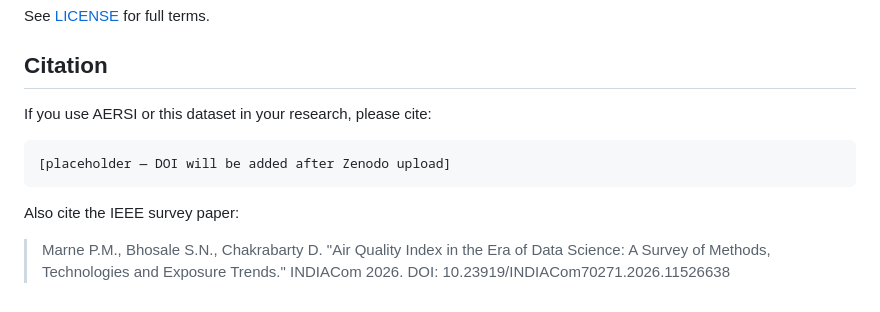
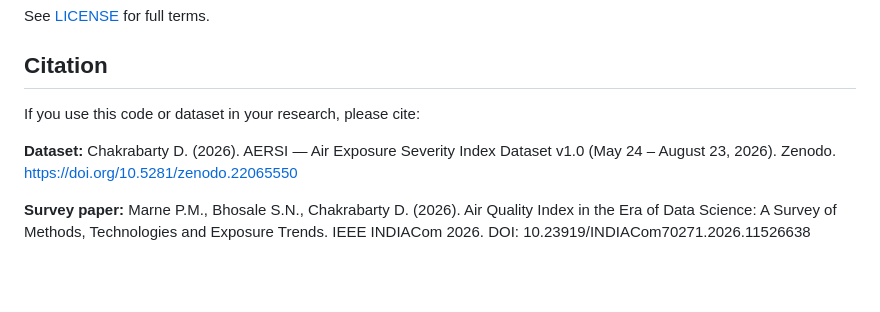
Before and after one commit to Dhruva-0206/aersi-air-exposure-index, a Markdown page: README.md, the part around the change. Drawn GitHub-style; blank space fills up the shorter version.

Commit message:
docs: add Zenodo dataset DOI to citation section

````diff
--- a/README.md
+++ b/README.md
@@ -64,12 +64,10 @@ See [LICENSE](LICENSE) for full terms.
 
 ## Citation
 
-If you use AERSI or this dataset in your research, please cite:
+If you use this code or dataset in your research, please cite:
 
-```
-[placeholder — DOI will be added after Zenodo upload]
-```
+**Dataset:**
+Chakrabarty D. (2026). AERSI — Air Exposure Severity Index Dataset v1.0 (May 24 – August 23, 2026). Zenodo. https://doi.org/10.5281/zenodo.22065550
 
-Also cite the IEEE survey paper:
-
-> Marne P.M., Bhosale S.N., Chakrabarty D. "Air Quality Index in the Era of Data Science: A Survey of Methods, Technologies and Exposure Trends." INDIACom 2026. DOI: 10.23919/INDIACom70271.2026.11526638
+**Survey paper:**
+Marne P.M., Bhosale S.N., Chakrabarty D. (2026). Air Quality Index in the Era of Data Science: A Survey of Methods, Technologies and Exposure Trends. IEEE INDIACom 2026. DOI: 10.23919/INDIACom70271.2026.11526638
````
